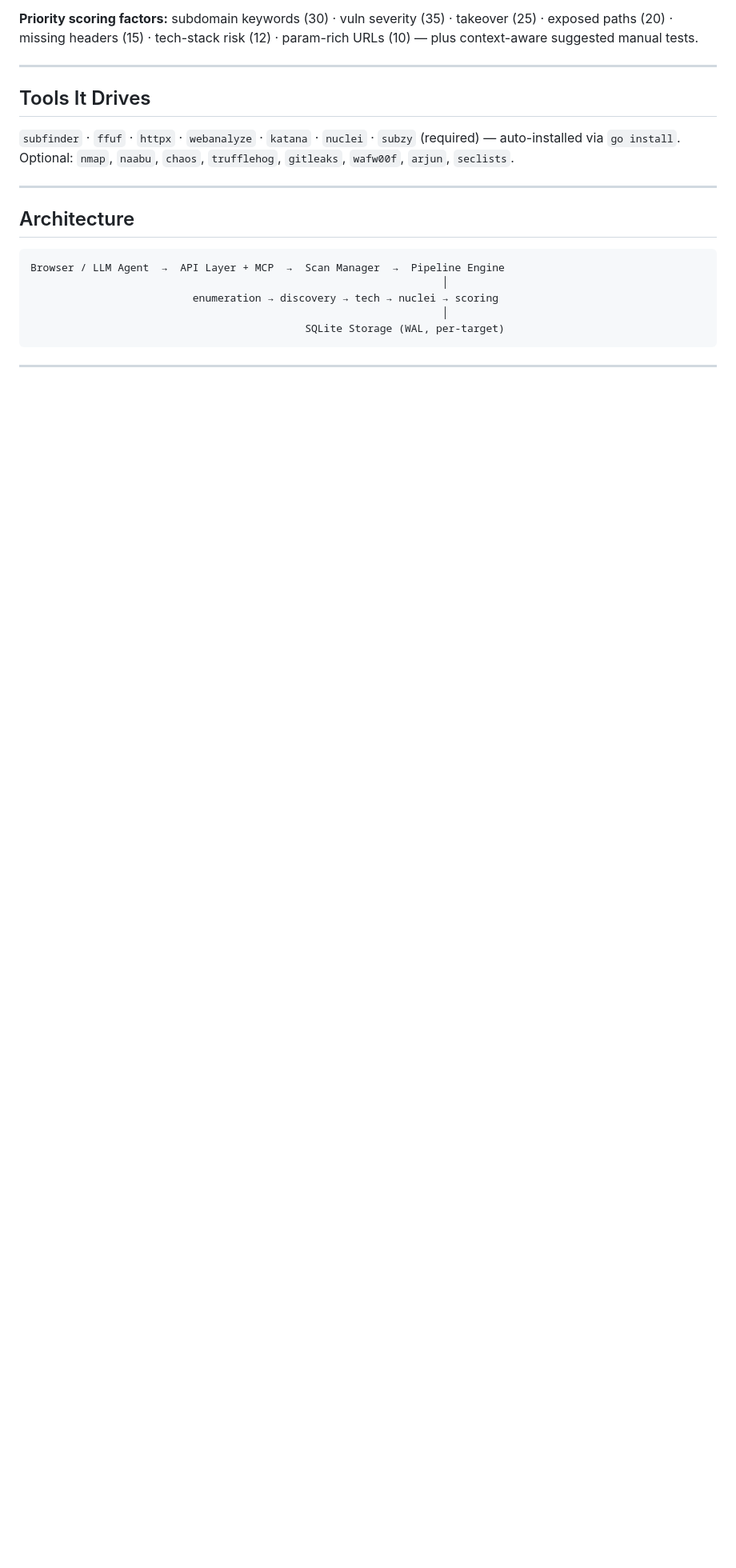
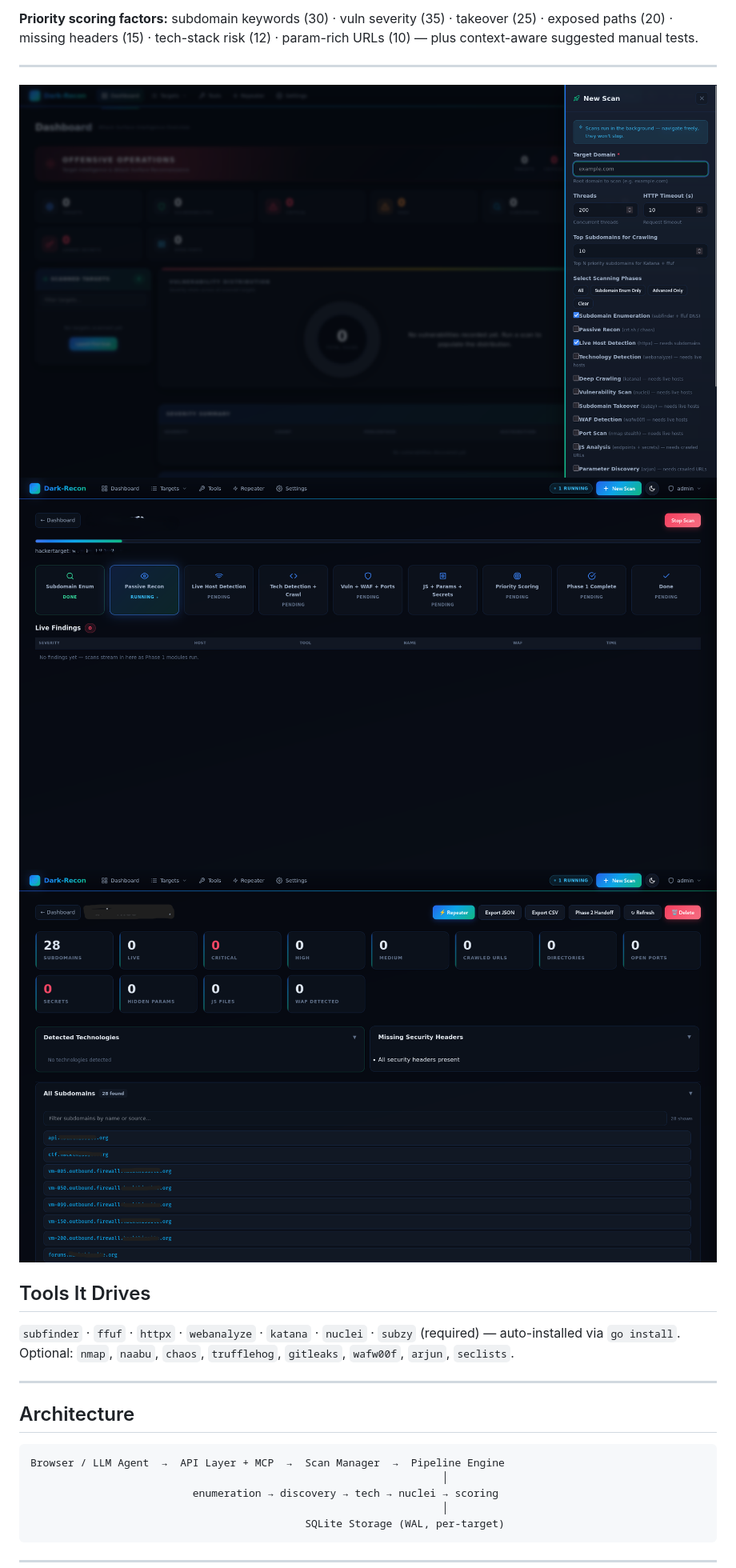
Before and after one commit to darkneuralnetwork/DarkRecon, a Markdown page: README.md, the part around the change. Shown at 80% size. GitHub-like rendering; blank space fills up the shorter version.

```diff
--- a/README.md
+++ b/README.md
@@ -67,6 +67,10 @@ It's not a script wrapper. It's a full platform: concurrent pipeline engine, SQL
 **Priority scoring factors:** subdomain keywords (30) · vuln severity (35) · takeover (25) · exposed paths (20) · missing headers (15) · tech-stack risk (12) · param-rich URLs (10) — plus context-aware suggested manual tests.
 
 ---
+![DarkRecon New_scan](New_scan.png)
+![DarkRecon Scanning](Scanning.png)
+![DarkRecon Target](Target.png)
+
 
 ## Tools It Drives
 
```
